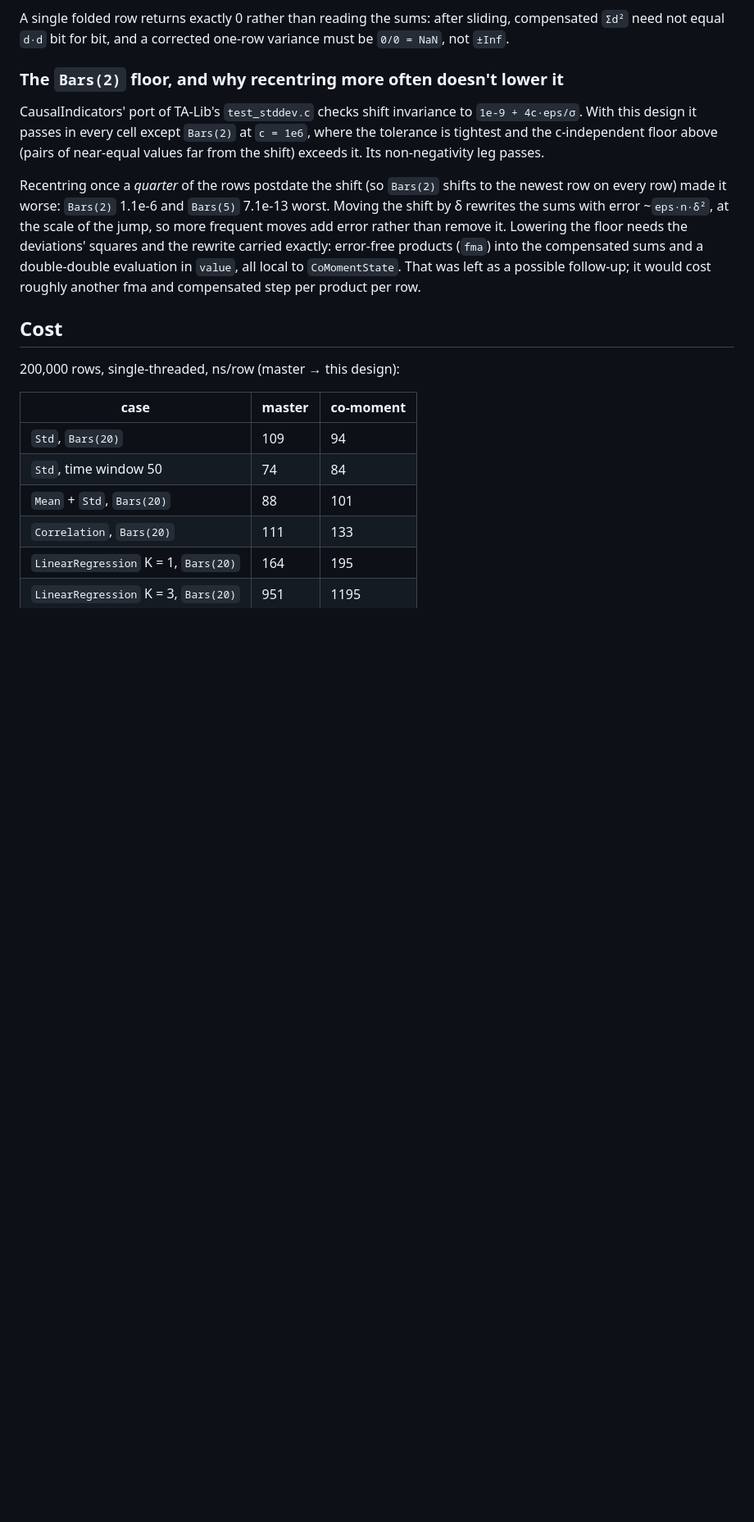
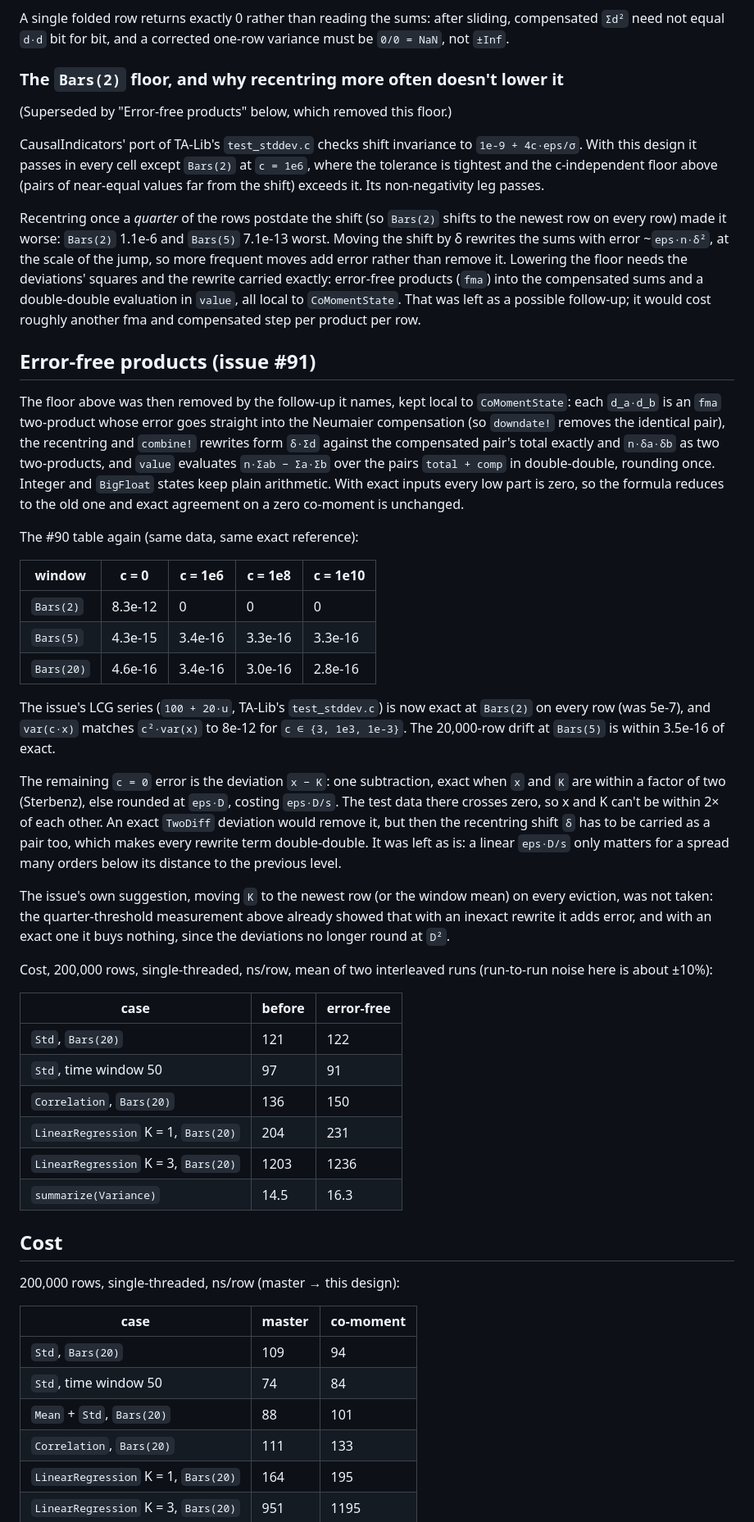
Before and after one commit to farrellm/CausalFrames.jl, a Markdown page: notes/variance-cancellation.md, the part around the change. Shown at 82% size. GitHub-like rendering; blank space fills up the shorter version.

Commit message:
Document the error-free co-moment and record the #91 measurements
Co-Authored-By: Claude Opus 5.5 <noreply@anthropic.com>
Claude-Session: https://claude.ai/code/session_01D1rerUx1YpWKnBynup7Npr

```diff
--- a/notes/variance-cancellation.md
+++ b/notes/variance-cancellation.md
@@ -96,6 +96,8 @@ one-row variance must be `0/0 = NaN`, not `±Inf`.
 
 ### The `Bars(2)` floor, and why recentring more often doesn't lower it
 
+(Superseded by "Error-free products" below, which removed this floor.)
+
 CausalIndicators' port of TA-Lib's `test_stddev.c` checks shift invariance
 to `1e-9 + 4c·eps/σ`. With this design it passes in every cell except
 `Bars(2)` at `c = 1e6`, where the tolerance is tightest and the c-independent
@@ -111,6 +113,56 @@ rewrite carried exactly: error-free products (`fma`) into the compensated sums
 and a double-double evaluation in `value`, all local to `CoMomentState`. That
 was left as a possible follow-up; it would cost roughly another fma and
 compensated step per product per row.
+
+## Error-free products (issue #91)
+
+The floor above was then removed by the follow-up it names, kept local to
+`CoMomentState`: each `d_a·d_b` is an `fma` two-product whose error goes
+straight into the Neumaier compensation (so `downdate!` removes the identical
+pair), the recentring and `combine!` rewrites form `δ·Σd` against the
+compensated pair's total exactly and `n·δa·δb` as two two-products, and
+`value` evaluates `n·Σab − Σa·Σb` over the pairs `total + comp` in
+double-double, rounding once. Integer and `BigFloat` states keep plain
+arithmetic. With exact inputs every low part is zero, so the formula reduces
+to the old one and exact agreement on a zero co-moment is unchanged.
+
+The #90 table again (same data, same exact reference):
+
+| window | c = 0 | c = 1e6 | c = 1e8 | c = 1e10 |
+|---|---|---|---|---|
+| `Bars(2)` | 8.3e-12 | 0 | 0 | 0 |
+| `Bars(5)` | 4.3e-15 | 3.4e-16 | 3.3e-16 | 3.3e-16 |
+| `Bars(20)` | 4.6e-16 | 3.4e-16 | 3.0e-16 | 2.8e-16 |
+
+The issue's LCG series (`100 + 20·u`, TA-Lib's `test_stddev.c`) is now exact
+at `Bars(2)` on every row (was 5e-7), and `var(c·x)` matches `c²·var(x)` to
+8e-12 for `c ∈ {3, 1e3, 1e-3}`. The 20,000-row drift at `Bars(5)` is within
+3.5e-16 of exact.
+
+The remaining `c = 0` error is the deviation `x − K`: one subtraction, exact
+when `x` and `K` are within a factor of two (Sterbenz), else rounded at
+`eps·D`, costing `eps·D/s`. The test data there crosses zero, so x and K
+can't be within 2× of each other. An exact `TwoDiff` deviation would remove
+it, but then the recentring shift `δ` has to be carried as a pair too, which
+makes every rewrite term double-double. It was left as is: a linear `eps·D/s`
+only matters for a spread many orders below its distance to the previous level.
+
+The issue's own suggestion, moving `K` to the newest row (or the window mean)
+on every eviction, was not taken: the quarter-threshold measurement above
+already showed that with an inexact rewrite it adds error, and with an exact
+one it buys nothing, since the deviations no longer round at `D²`.
+
+Cost, 200,000 rows, single-threaded, ns/row, mean of two interleaved runs
+(run-to-run noise here is about ±10%):
+
+| case | before | error-free |
+|---|---|---|
+| `Std`, `Bars(20)` | 121 | 122 |
+| `Std`, time window 50 | 97 | 91 |
+| `Correlation`, `Bars(20)` | 136 | 150 |
+| `LinearRegression` K = 1, `Bars(20)` | 204 | 231 |
+| `LinearRegression` K = 3, `Bars(20)` | 1203 | 1236 |
+| `summarize(Variance)` | 14.5 | 16.3 |
 
 ## Cost
 
```
Also changed, not shown: DESIGN.md (+20 -9 lines), src/CLAUDE.md (+10 -5 lines).
